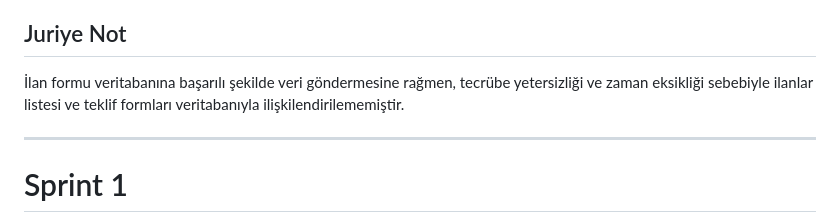
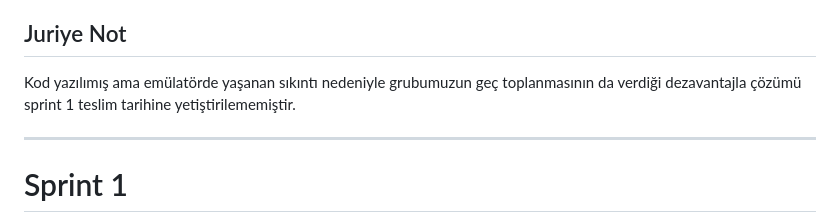
Before and after one commit to serkantzn10/mezunprojesi, a Markdown page: README.md, the part around the change. Rendered like a GitHub page.

```diff
--- a/README.md
+++ b/README.md
@@ -46,7 +46,7 @@ Bugünlerin kafe-restoran kültüründe belki de en çok ihtiyacımız olan, mü
 
 ## Juriye Not
 
-İlan formu veritabanına başarılı şekilde veri göndermesine rağmen, tecrübe yetersizliği ve zaman eksikliği sebebiyle ilanlar listesi ve teklif formları veritabanıyla ilişkilendirilememiştir.
+Kod yazılımış ama emülatörde yaşanan sıkıntı nedeniyle grubumuzun geç toplanmasının da verdiği dezavantajla çözümü sprint 1 teslim tarihine yetiştirilememiştir.
 
 
 ---
```
